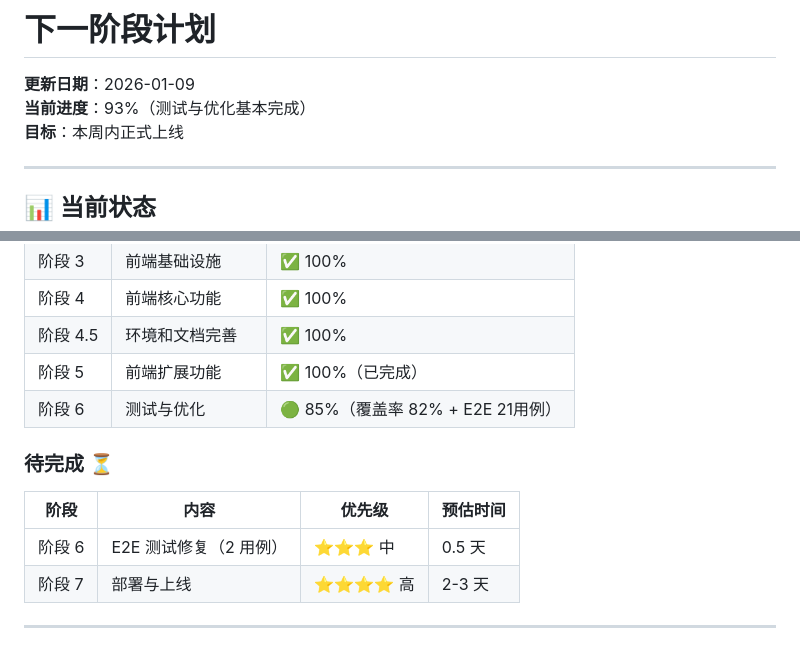
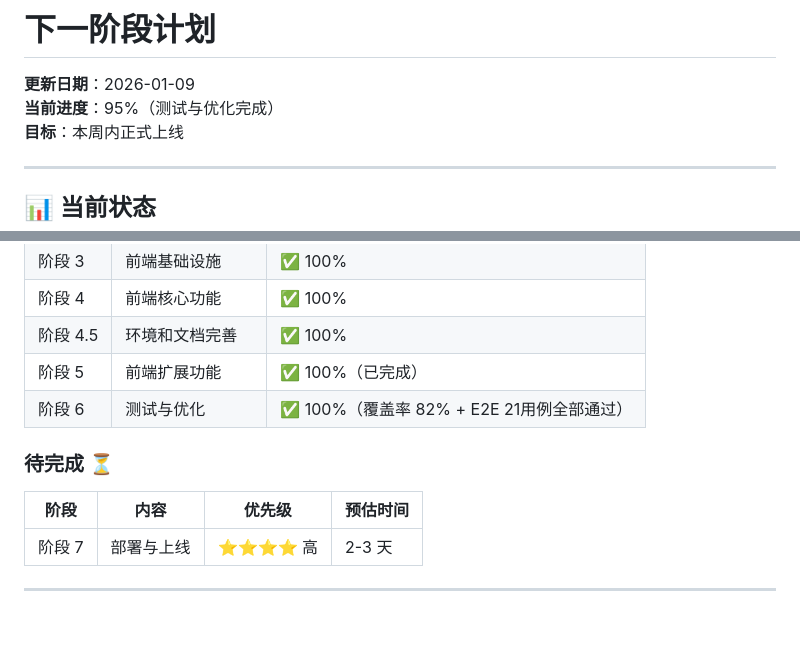
Before and after one commit to ZenRay/VibeCoding, a Markdown page: Week1/specs/0016-next-steps.md, 2 parts joined by grey strips. GitHub-like rendering; blank space fills up the shorter version.

```diff
--- a/Week1/specs/0016-next-steps.md
+++ b/Week1/specs/0016-next-steps.md
@@ -1,7 +1,7 @@
 # 下一阶段计划
 
 **更新日期**：2026-01-09
-**当前进度**：93%（测试与优化基本完成）
+**当前进度**：95%（测试与优化完成）
 **目标**：本周内正式上线
 
 ---
@@ -19,13 +19,12 @@
 | 阶段 4 | 前端核心功能 | ✅ 100% |
 | 阶段 4.5 | 环境和文档完善 | ✅ 100% |
 | 阶段 5 | 前端扩展功能 | ✅ 100%（已完成） |
-| 阶段 6 | 测试与优化 | 🟢 85%（覆盖率 82% + E2E 21用例） |
+| 阶段 6 | 测试与优化 | ✅ 100%（覆盖率 82% + E2E 21用例全部通过） |
 
 ### 待完成 ⏳
 
 | 阶段 | 内容 | 优先级 | 预估时间 |
 |------|------|--------|----------|
-| 阶段 6 | E2E 测试修复（2 用例） | ⭐⭐⭐ 中 | 0.5 天 |
 | 阶段 7 | 部署与上线 | ⭐⭐⭐⭐ 高 | 2-3 天 |
 
 ---
```
Also changed, not shown: Week1/PROJECT_STATUS.md (+3 -4 lines).
